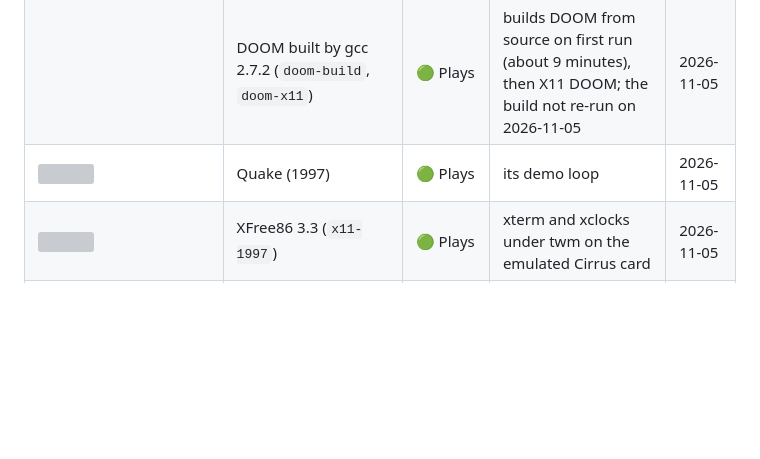
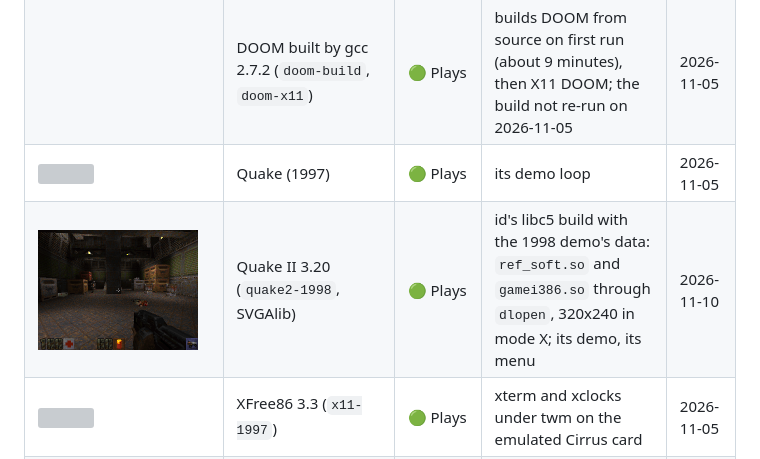
Before and after one commit to jfrelat-lab/mirage-x86, a Markdown page: docs/COMPATIBILITY.md, the part around the change. GitHub-like rendering; pictures changed too: docs/compat/linux-quake2.png (added); blank space fills up the shorter version; grey boxes are pictures that could not be loaded.

```diff
--- a/docs/COMPATIBILITY.md
+++ b/docs/COMPATIBILITY.md
@@ -260,6 +260,7 @@ all captured in Chrome on 2026-11-05.
 | <img src="compat/linux-doom-mini.png" width="160" alt=""> | DOOM, the smallest image (`doom-mini`) | 🟢 Plays | its shell, `linuxsdoom` one command away | 2026-11-05 |
 | | DOOM built by gcc 2.7.2 (`doom-build`, `doom-x11`) | 🟢 Plays | builds DOOM from source on first run (about 9 minutes), then X11 DOOM; the build not re-run on 2026-11-05 | 2026-11-05 |
 | <img src="compat/linux-quake-1997.png" width="160" alt=""> | Quake (1997) | 🟢 Plays | its demo loop | 2026-11-05 |
+| <img src="compat/linux-quake2.png" width="160" alt=""> | Quake II 3.20 (`quake2-1998`, SVGAlib) | 🟢 Plays | id's libc5 build with the 1998 demo's data: `ref_soft.so` and `gamei386.so` through `dlopen`, 320x240 in mode X; its demo, its menu | 2026-11-10 |
 | <img src="compat/linux-x11-1997.png" width="160" alt=""> | XFree86 3.3 (`x11-1997`) | 🟢 Plays | xterm and xclocks under twm on the emulated Cirrus card | 2026-11-05 |
 | <img src="compat/linux-xboing-1997.png" width="160" alt=""> | XBoing, XBill, xjewel (1997) | 🟢 Renders | their title screens | 2026-11-05 |
 | <img src="compat/linux-mesa-1997.png" width="160" alt=""> | Mesa's gears (1997), xscreensaver's GL hacks (1998) | 🟢 Renders | | 2026-11-05 |
```
Also changed, not shown: CHANGELOG.md (+6 -0 lines), docs/ROADMAP.md (+1 -1 lines), 8 other files.
